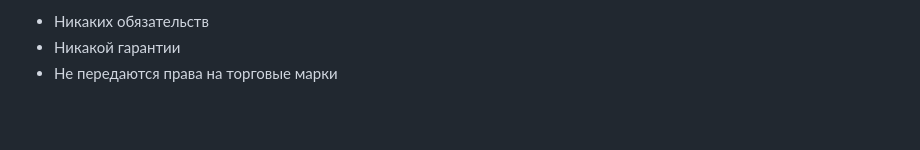
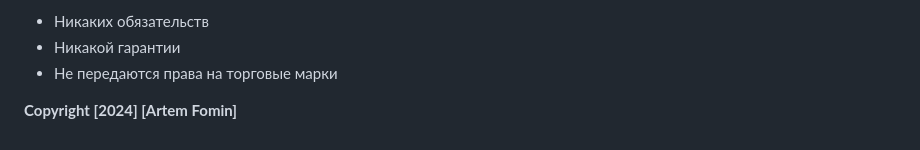
Before and after one commit to Hildbjorn/django_starter_generator, a Markdown page: README.md, the part around the change. Rendered like a GitHub page; blank space fills up the shorter version.

```diff
--- a/README.md
+++ b/README.md
@@ -72,3 +72,5 @@ yarl
 - Никаких обязательств
 - Никакой гарантии
 - Не передаются права на торговые марки
+
+**Copyright [2024] [Artem Fomin]**
```
